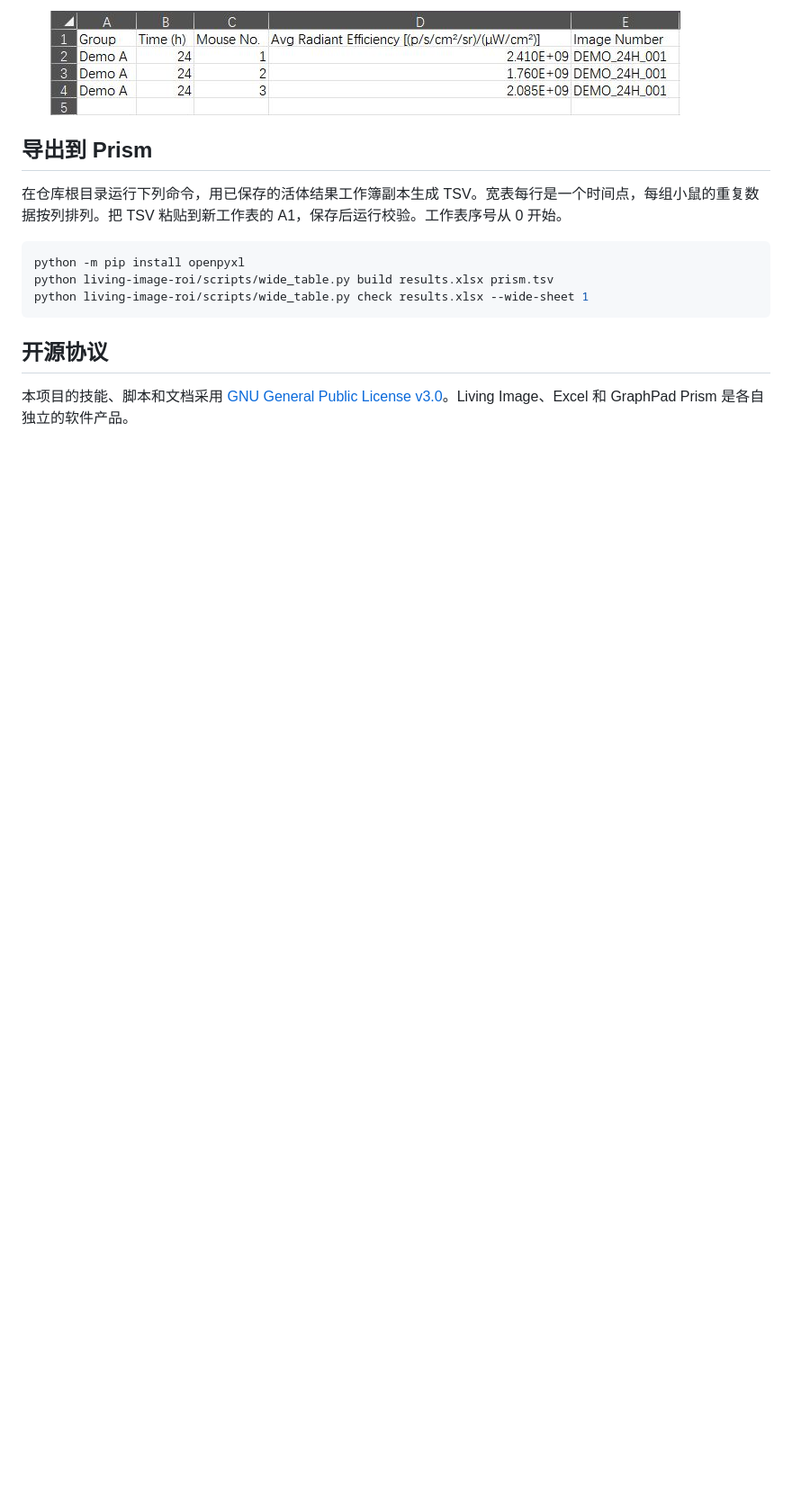
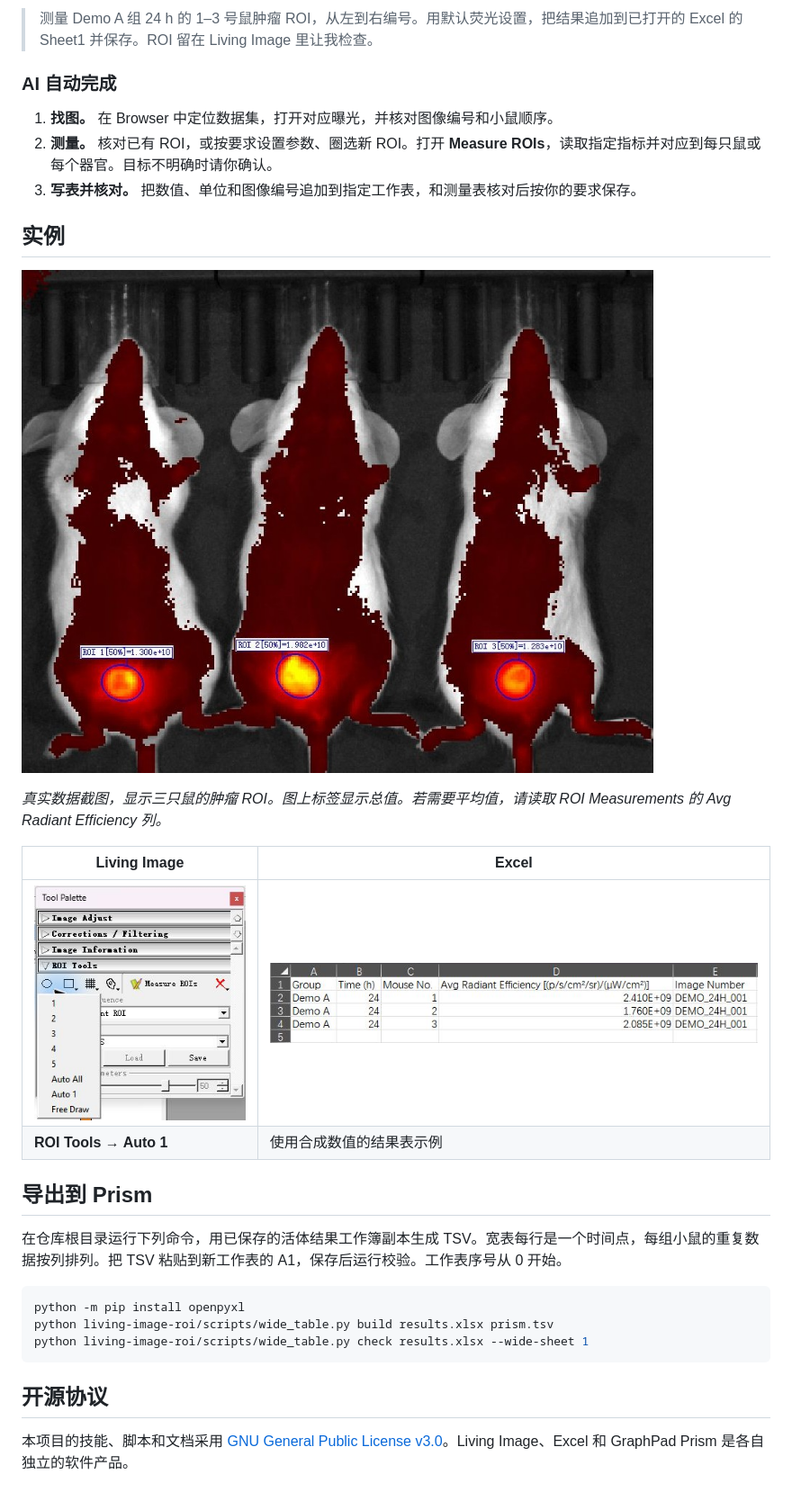
Before and after one commit to Petey-PKU/auto-living-image-skill, a Markdown page: README.zh-CN.md, the part around one of its changes. Shown at 90% size. Drawn GitHub-style; pictures changed too: docs/images/living-image-tumor-rois.jpg (added); blank space fills up the shorter version.

```diff
--- a/README.zh-CN.md
+++ b/README.zh-CN.md
@@ -28,5 +30,22 @@
 
-   ![Excel 长表中的三条合成 ROI 测量记录](docs/images/excel-roi-example.png)
+> 测量 Demo A 组 24 h 的 1–3 号鼠肿瘤 ROI，从左到右编号。用默认荧光设置，把结果追加到已打开的 Excel 的 Sheet1 并保存。ROI 留在 Living Image 里让我检查。
+
+### AI 自动完成
+
+1. **找图。** 在 Browser 中定位数据集，打开对应曝光，并核对图像编号和小鼠顺序。
+2. **测量。** 核对已有 ROI，或按要求设置参数、圈选新 ROI。打开 **Measure ROIs**，读取指定指标并对应到每只鼠或每个器官。目标不明确时请你确认。
+3. **写表并核对。** 把数值、单位和图像编号追加到指定工作表，和测量表核对后按你的要求保存。
+
+## 实例
+
+![Living Image 的真实荧光图，显示三个阈值为 50% 的圆形肿瘤 ROI](docs/images/living-image-tumor-rois.jpg)
+
+*真实数据截图，显示三只鼠的肿瘤 ROI。图上标签显示总值。若需要平均值，请读取 ROI Measurements 的 Avg Radiant Efficiency 列。*
+
+| Living Image | Excel |
+| --- | --- |
+| ![Living Image 圆形 ROI 菜单中的 Auto 1](docs/images/living-image-auto-1.png) | ![Excel 长表中的三条合成 ROI 测量记录](docs/images/excel-roi-example.png) |
+| **ROI Tools → Auto 1** | 使用合成数值的结果表示例 |
 
 ## 导出到 Prism
 
```
Also changed, not shown: other parts of README.zh-CN.md (+9 -7 lines), README.md (+27 -8 lines).
